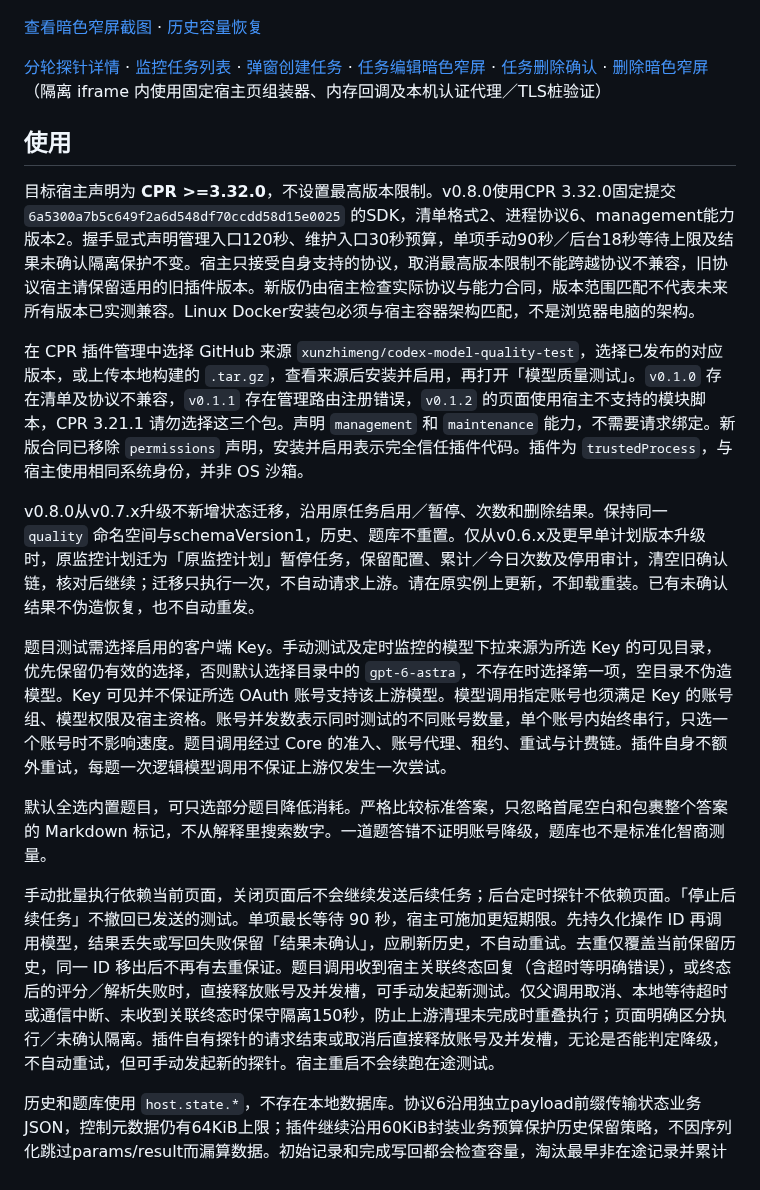
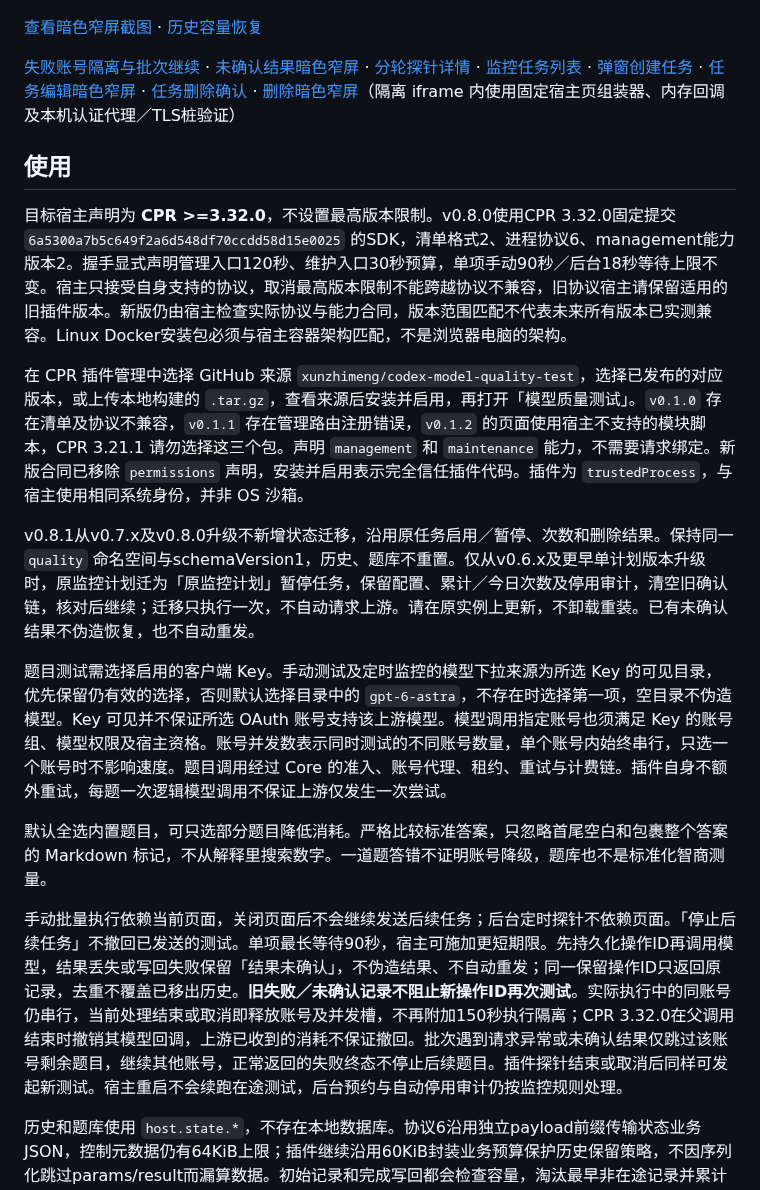
Before and after one commit to xunzhimeng/codex-model-quality-test, a Markdown page: README.md, the part around the change. GitHub-like rendering.

```diff
--- a/README.md
+++ b/README.md
@@ -28,21 +28,21 @@
 
 [查看暗色窄屏截图](docs/screenshots/dark-narrow.png) · [历史容量恢复](docs/screenshots/history-recovery-v041.png)
 
-[分轮探针详情](docs/screenshots/probe-details-v030.png) · [监控任务列表](docs/screenshots/task-list-v070.png) · [弹窗创建任务](docs/screenshots/task-create-v070.png) · [任务编辑暗色窄屏](docs/screenshots/task-dialog-dark-v070.png) · [任务删除确认](docs/screenshots/task-delete-v071.png) · [删除暗色窄屏](docs/screenshots/task-delete-dark-v071.png)（隔离 iframe 内使用固定宿主页组装器、内存回调及本机认证代理／TLS桩验证）
+[失败账号隔离与批次继续](docs/screenshots/batch-rejected-v081.png) · [未确认结果暗色窄屏](docs/screenshots/batch-unconfirmed-dark-v081.png) · [分轮探针详情](docs/screenshots/probe-details-v030.png) · [监控任务列表](docs/screenshots/task-list-v070.png) · [弹窗创建任务](docs/screenshots/task-create-v070.png) · [任务编辑暗色窄屏](docs/screenshots/task-dialog-dark-v070.png) · [任务删除确认](docs/screenshots/task-delete-v071.png) · [删除暗色窄屏](docs/screenshots/task-delete-dark-v071.png)（隔离 iframe 内使用固定宿主页组装器、内存回调及本机认证代理／TLS桩验证）
 
 ## 使用
 
-目标宿主声明为 **CPR >=3.32.0**，不设置最高版本限制。v0.8.0使用CPR 3.32.0固定提交 `6a5300a7b5c649f2a6d548df70ccdd58d15e0025` 的SDK，清单格式2、进程协议6、management能力版本2。握手显式声明管理入口120秒、维护入口30秒预算，单项手动90秒／后台18秒等待上限及结果未确认隔离保护不变。宿主只接受自身支持的协议，取消最高版本限制不能跨越协议不兼容，旧协议宿主请保留适用的旧插件版本。新版仍由宿主检查实际协议与能力合同，版本范围匹配不代表未来所有版本已实测兼容。Linux Docker安装包必须与宿主容器架构匹配，不是浏览器电脑的架构。
+目标宿主声明为 **CPR >=3.32.0**，不设置最高版本限制。v0.8.0使用CPR 3.32.0固定提交 `6a5300a7b5c649f2a6d548df70ccdd58d15e0025` 的SDK，清单格式2、进程协议6、management能力版本2。握手显式声明管理入口120秒、维护入口30秒预算，单项手动90秒／后台18秒等待上限不变。宿主只接受自身支持的协议，取消最高版本限制不能跨越协议不兼容，旧协议宿主请保留适用的旧插件版本。新版仍由宿主检查实际协议与能力合同，版本范围匹配不代表未来所有版本已实测兼容。Linux Docker安装包必须与宿主容器架构匹配，不是浏览器电脑的架构。
 
 在 CPR 插件管理中选择 GitHub 来源 `xunzhimeng/codex-model-quality-test`，选择已发布的对应版本，或上传本地构建的 `.tar.gz`，查看来源后安装并启用，再打开「模型质量测试」。`v0.1.0` 存在清单及协议不兼容，`v0.1.1` 存在管理路由注册错误，`v0.1.2` 的页面使用宿主不支持的模块脚本，CPR 3.21.1 请勿选择这三个包。声明 `management` 和 `maintenance` 能力，不需要请求绑定。新版合同已移除 `permissions` 声明，安装并启用表示完全信任插件代码。插件为 `trustedProcess`，与宿主使用相同系统身份，并非 OS 沙箱。
 
-v0.8.0从v0.7.x升级不新增状态迁移，沿用原任务启用／暂停、次数和删除结果。保持同一 `quality` 命名空间与schemaVersion1，历史、题库不重置。仅从v0.6.x及更早单计划版本升级时，原监控计划迁为「原监控计划」暂停任务，保留配置、累计／今日次数及停用审计，清空旧确认链，核对后继续；迁移只执行一次，不自动请求上游。请在原实例上更新，不卸载重装。已有未确认结果不伪造恢复，也不自动重发。
+v0.8.1从v0.7.x及v0.8.0升级不新增状态迁移，沿用原任务启用／暂停、次数和删除结果。保持同一 `quality` 命名空间与schemaVersion1，历史、题库不重置。仅从v0.6.x及更早单计划版本升级时，原监控计划迁为「原监控计划」暂停任务，保留配置、累计／今日次数及停用审计，清空旧确认链，核对后继续；迁移只执行一次，不自动请求上游。请在原实例上更新，不卸载重装。已有未确认结果不伪造恢复，也不自动重发。
 
 题目测试需选择启用的客户端 Key。手动测试及定时监控的模型下拉来源为所选 Key 的可见目录，优先保留仍有效的选择，否则默认选择目录中的 `gpt-6-astra`，不存在时选择第一项，空目录不伪造模型。Key 可见并不保证所选 OAuth 账号支持该上游模型。模型调用指定账号也须满足 Key 的账号组、模型权限及宿主资格。账号并发数表示同时测试的不同账号数量，单个账号内始终串行，只选一个账号时不影响速度。题目调用经过 Core 的准入、账号代理、租约、重试与计费链。插件自身不额外重试，每题一次逻辑模型调用不保证上游仅发生一次尝试。
 
 默认全选内置题目，可只选部分题目降低消耗。严格比较标准答案，只忽略首尾空白和包裹整个答案的 Markdown 标记，不从解释里搜索数字。一道题答错不证明账号降级，题库也不是标准化智商测量。
 
-手动批量执行依赖当前页面，关闭页面后不会继续发送后续任务；后台定时探针不依赖页面。「停止后续任务」不撤回已发送的测试。单项最长等待 90 秒，宿主可施加更短期限。先持久化操作 ID 再调用模型，结果丢失或写回失败保留「结果未确认」，应刷新历史，不自动重试。去重仅覆盖当前保留历史，同一 ID 移出后不再有去重保证。题目调用收到宿主关联终态回复（含超时等明确错误），或终态后的评分／解析失败时，直接释放账号及并发槽，可手动发起新测试。仅父调用取消、本地等待超时或通信中断、未收到关联终态时保守隔离150秒，防止上游清理未完成时重叠执行；页面明确区分执行／未确认隔离。插件自有探针的请求结束或取消后直接释放账号及并发槽，无论是否能判定降级，不自动重试，但可手动发起新的探针。宿主重启不会续跑在途测试。
+手动批量执行依赖当前页面，关闭页面后不会继续发送后续任务；后台定时探针不依赖页面。「停止后续任务」不撤回已发送的测试。单项最长等待90秒，宿主可施加更短期限。先持久化操作ID再调用模型，结果丢失或写回失败保留「结果未确认」，不伪造结果、不自动重发；同一保留操作ID只返回原记录，去重不覆盖已移出历史。**旧失败／未确认记录不阻止新操作ID再次测试**。实际执行中的同账号仍串行，当前处理结束或取消即释放账号及并发槽，不再附加150秒执行隔离；CPR 3.32.0在父调用结束时撤销其模型回调，上游已收到的消耗不保证撤回。批次遇到请求异常或未确认结果仅跳过该账号剩余题目，继续其他账号，正常返回的失败终态不停止后续题目。插件探针结束或取消后同样可发起新测试。宿主重启不会续跑在途测试，后台预约与自动停用审计仍按监控规则处理。
 
 历史和题库使用 `host.state.*`，不存在本地数据库。协议6沿用独立payload前缀传输状态业务JSON，控制元数据仍有64KiB上限；插件继续沿用60KiB封装业务预算保护历史保留策略，不因序列化跳过params/result而漏算数据。初始记录和完成写回都会检查容量，淘汰最早非在途记录并累计移出数；未结束凭证与当前结果受保护。单项答案／指标本身超出预算时保存明确容量失败终态，不截断后伪装成成功。升级后首次新测试自动控制旧历史容量，无需删除全部历史；旧“结果未确认”不能恢复丢失的结果，也不会自动重发。状态写入使用精确版本，不静默覆盖其他页面保存的题库。原始回答仅保留正式输出，不记录思考过程。请及时导出重要记录，历史容量淘汰不是永久归档。
 
```
Also changed, not shown: docs/screenshots/batch-rejected-v081.png (added), docs/screenshots/batch-unconfirmed-dark-v081.png (added), 8 other files.
